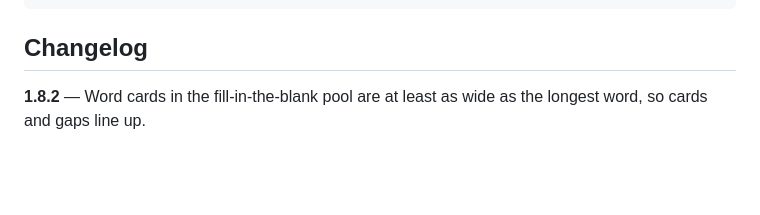
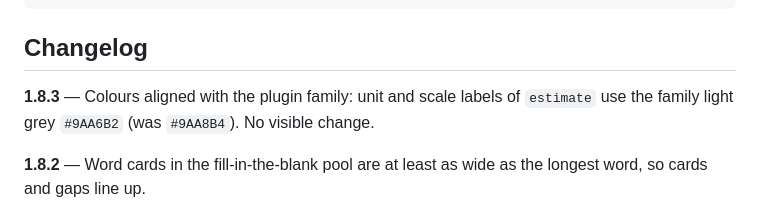
Before and after one commit to FlorianLoyns/reveal.js-quiz, a Markdown page: README.md, the part around the change. GitHub-like rendering; blank space fills up the shorter version.

Commit message:
Changelog: Farben an die Plugin-Familie angeglichen
Co-Authored-By: Claude Opus 5.5 <noreply@anthropic.com>

```diff
--- a/README.md
+++ b/README.md
@@ -255,6 +255,8 @@ In print, sizes and colours are read from CSS custom properties. Set them once i
 
 ## Changelog
 
+**1.8.3** — Colours aligned with the plugin family: unit and scale labels of `estimate` use the family light grey `#9AA6B2` (was `#9AA8B4`). No visible change.
+
 **1.8.2** — Word cards in the fill-in-the-blank pool are at least as wide as the longest word, so cards and gaps line up.
 
 **1.8.1** — Fill-in-the-blank text can sit directly in `.quiz-q`; it is then set as running text with enough line height that gaps on two lines don’t touch.
```
